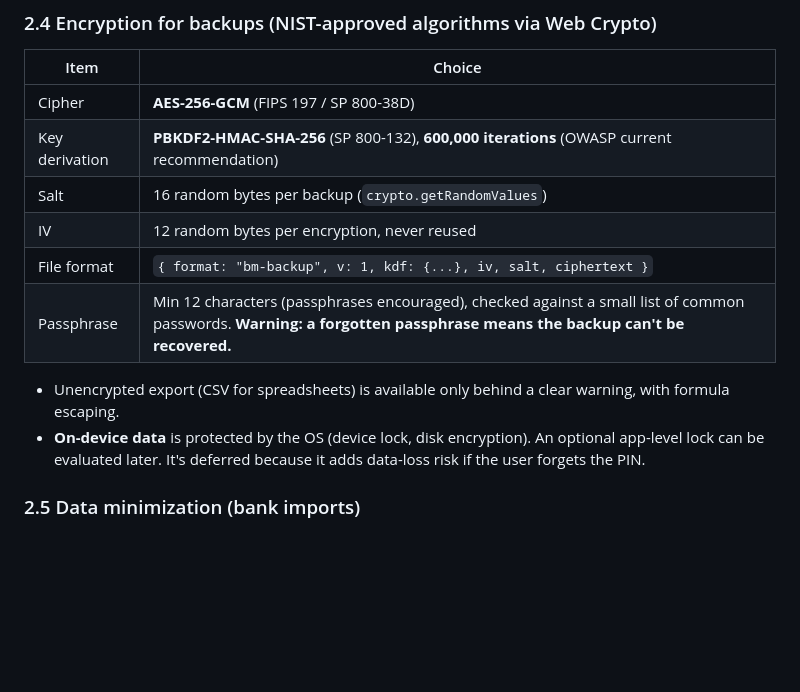
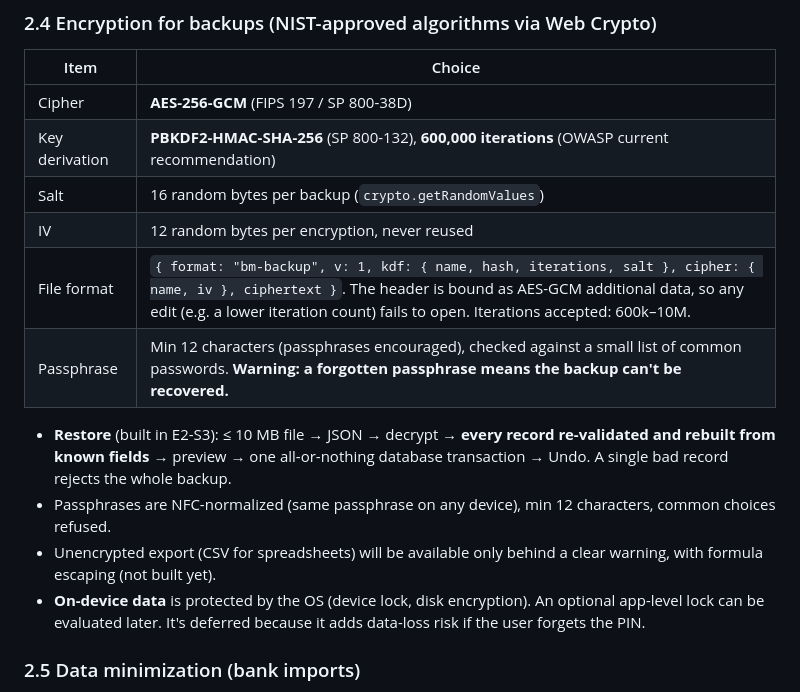
Before and after one commit to mangatts/budget-manager, a Markdown page: docs/SECURITY.md, the part around the change. Drawn GitHub-style; blank space fills up the shorter version.

Commit message:
docs: backup format, restore checks, backlog
Co-Authored-By: Claude Opus 5.5 <noreply@anthropic.com>

```diff
--- a/docs/SECURITY.md
+++ b/docs/SECURITY.md
@@ -80,10 +80,12 @@ This plan follows US national (NIST/CISA) guidance, using OWASP's checklists for
 | Key derivation | **PBKDF2-HMAC-SHA-256** (SP 800-132), **600,000 iterations** (OWASP current recommendation) |
 | Salt | 16 random bytes per backup (`crypto.getRandomValues`) |
 | IV | 12 random bytes per encryption, never reused |
-| File format | `{ format: "bm-backup", v: 1, kdf: {...}, iv, salt, ciphertext }` |
+| File format | `{ format: "bm-backup", v: 1, kdf: { name, hash, iterations, salt }, cipher: { name, iv }, ciphertext }`. The header is bound as AES-GCM additional data, so any edit (e.g. a lower iteration count) fails to open. Iterations accepted: 600k–10M. |
 | Passphrase | Min 12 characters (passphrases encouraged), checked against a small list of common passwords. **Warning: a forgotten passphrase means the backup can't be recovered.** |
 
-- Unencrypted export (CSV for spreadsheets) is available only behind a clear warning, with formula escaping.
+- **Restore** (built in E2-S3): ≤ 10 MB file → JSON → decrypt → **every record re-validated and rebuilt from known fields** → preview → one all-or-nothing database transaction → Undo. A single bad record rejects the whole backup.
+- Passphrases are NFC-normalized (same passphrase on any device), min 12 characters, common choices refused.
+- Unencrypted export (CSV for spreadsheets) will be available only behind a clear warning, with formula escaping (not built yet).
 - **On-device data** is protected by the OS (device lock, disk encryption). An optional app-level lock can be evaluated later. It's deferred because it adds data-loss risk if the user forgets the PIN.
 
 ### 2.5 Data minimization (bank imports)
```
Also changed, not shown: docs/ARCHITECTURE.md (+3 -2 lines), docs/BACKLOG.md (+3 -0 lines).
